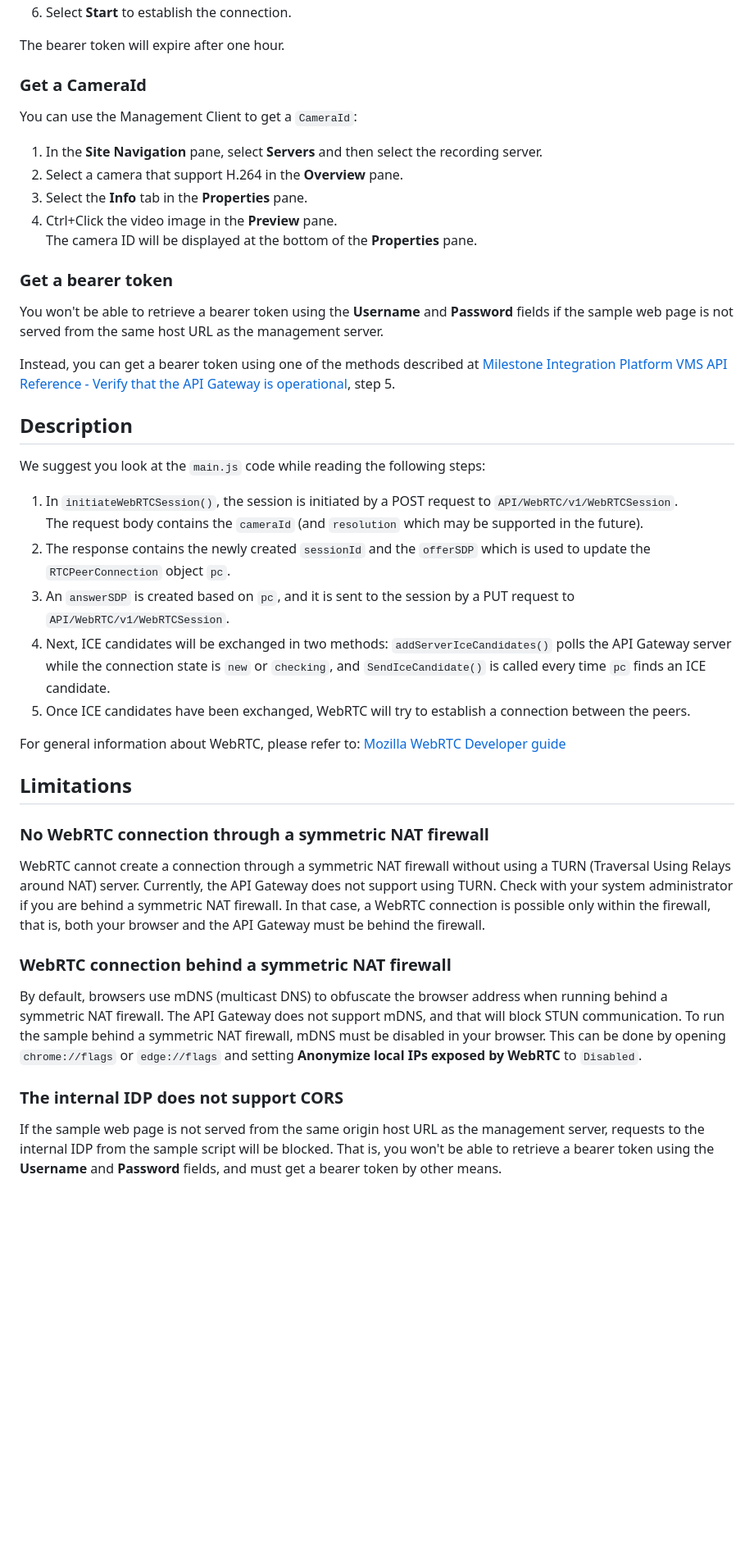
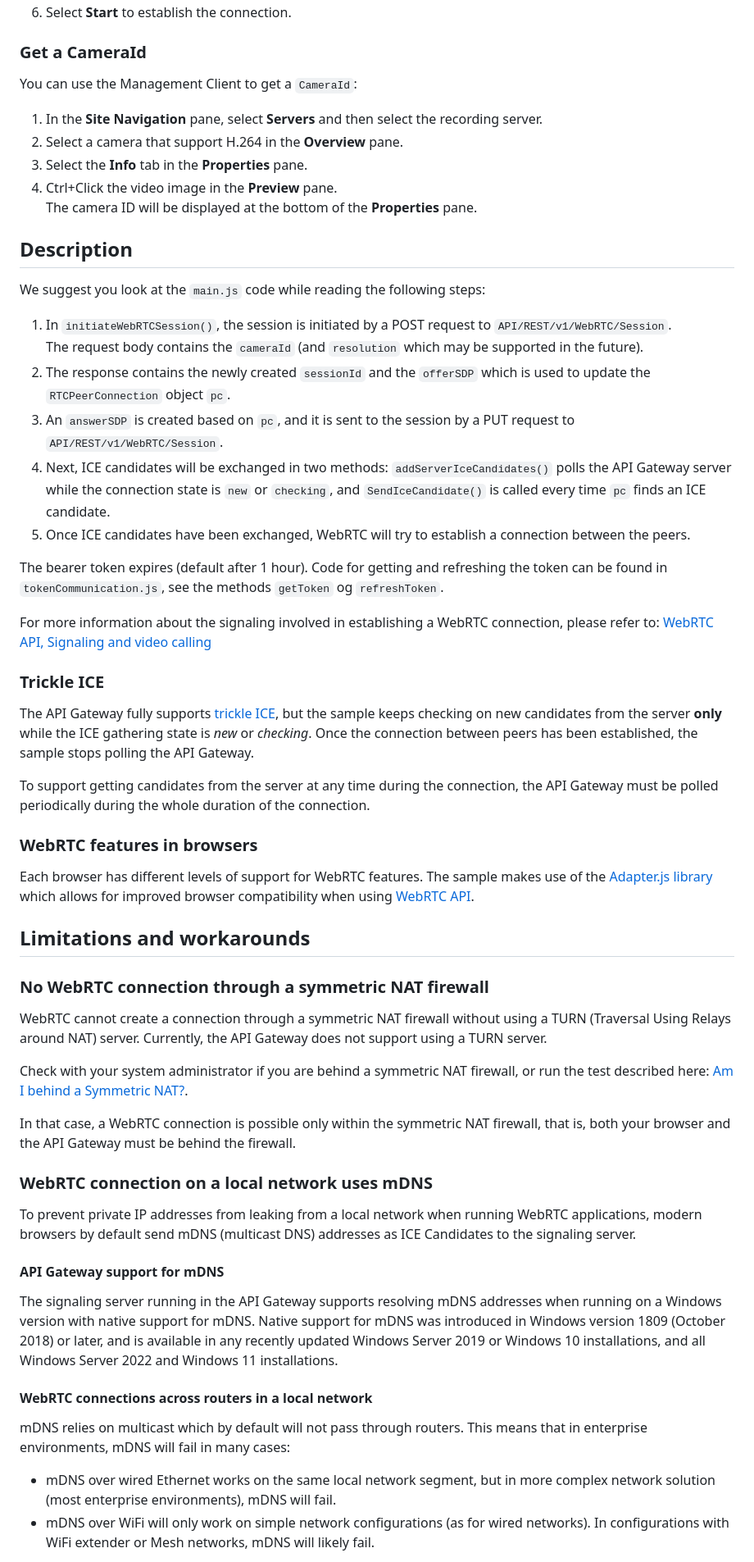
Before and after one commit to milestonesys/mipsdk-samples-protocol, a Markdown page: WebRTC_JavaScript/README.md, the part around one of its changes. Shown at 82% size. GitHub-like rendering; blank space fills up the shorter version.

```diff
--- a/WebRTC_JavaScript/README.md
+++ b/WebRTC_JavaScript/README.md
@@ -105,6 +135,4 @@ If you want to change this, you must edit the STUN server address in two places:
 6. Select **Start** to establish the connection.
-
-The bearer token will expire after one hour.
 
 ### Get a CameraId
 
@@ -116,36 +144,57 @@ You can use the Management Client to get a `CameraId`:
 4. Ctrl+Click the video image in the **Preview** pane.
    The camera ID will be displayed at the bottom of the **Properties** pane.
 
-### Get a bearer token
-
-You won't be able to retrieve a bearer token using the **Username** and **Password** fields if the sample web page is not served from the same host URL as the management server.
-
-Instead, you can get a bearer token using one of the methods described at [Milestone Integration Platform VMS API Reference - Verify that the API Gateway is operational](https://doc.developer.milestonesys.com/mipvmsapi/#verify-that-the-api-gateway-is-operational), step 5.
-
 ## Description
 
 We suggest you look at the `main.js` code while reading the following steps:
 
-1. In `initiateWebRTCSession()`, the session is initiated by a POST request to `API/WebRTC/v1/WebRTCSession`.
+1. In `initiateWebRTCSession()`, the session is initiated by a POST request to `API/REST/v1/WebRTC/Session`.
    The request body contains the `cameraId` (and `resolution` which may be supported in the future).
 2. The response contains the newly created `sessionId` and the `offerSDP` which is used to update the `RTCPeerConnection` object `pc`.
-3. An `answerSDP` is created based on `pc`, and it is sent to the session by a PUT request to `API/WebRTC/v1/WebRTCSession`.
+3. An `answerSDP` is created based on `pc`, and it is sent to the session by a PUT request to `API/REST/v1/WebRTC/Session`.
 4. Next, ICE candidates will be exchanged in two methods: `addServerIceCandidates()` polls the API Gateway server while the connection state is `new` or `checking`, and `SendIceCandidate()` is called every time `pc` finds an ICE candidate.
 5. Once ICE candidates have been exchanged, WebRTC will try to establish a connection between the peers.
 
-For general information about WebRTC, please refer to:
-[Mozilla WebRTC Developer guide](https://developer.mozilla.org/en-US/docs/Web/API/WebRTC_API/Signaling_and_video_calling)
+The bearer token expires (default after 1 hour). Code for getting and refreshing the token can be found in `tokenCommunication.js`, see the methods `getToken` og `refreshToken`.
 
-## Limitations
+For more information about the signaling involved in establishing a WebRTC connection, please refer to:
+[WebRTC API, Signaling and video calling](https://developer.mozilla.org/en-US/docs/Web/API/WebRTC_API/Signaling_and_video_calling)
+
+### Trickle ICE
+
+The API Gateway fully supports [trickle ICE](https://datatracker.ietf.org/doc/html/draft-ietf-mmusic-trickle-ice),
+but the sample keeps checking on new candidates from the server **only** while the ICE gathering state is *new* or *checking*.
+Once the connection between peers has been established, the sample stops polling the API Gateway.
+
+To support getting candidates from the server at any time during the connection, the API Gateway must be polled periodically during the whole duration of the connection.
+
+### WebRTC features in browsers
+
+Each browser has different levels of support for WebRTC features. The sample makes use of the [Adapter.js library](https://github.com/webrtc/adapter/) which allows for improved browser compatibility when using [WebRTC API](https://developer.mozilla.org/en-US/docs/Web/API/WebRTC_API).
+
+## Limitations and workarounds
 
 ### No WebRTC connection through a symmetric NAT firewall
 
-WebRTC cannot create a connection through a symmetric NAT firewall without using a TURN (Traversal Using Relays around NAT) server. Currently, the API Gateway does not support using TURN. Check with your system administrator if you are behind a symmetric NAT firewall. In that case, a WebRTC connection is possible only within the firewall, that is, both your browser and the API Gateway must be behind the firewall.
+WebRTC cannot create a connection through a symmetric NAT firewall without using a TURN (Traversal Using Relays around NAT) server. Currently, the API Gateway does not support using a TURN server.
 
-### WebRTC connection behind a symmetric NAT firewall
+Check with your system administrator if you are behind a symmetric NAT firewall, or run the test described here: [Am I behind a Symmetric NAT?](https://webrtchacks.com/symmetric-nat/).
 
-By default, browsers use mDNS (multicast DNS) to obfuscate the browser address when running behind a symmetric NAT firewall. The API Gateway does not support mDNS, and that will block STUN communication. To run the sample behind a symmetric NAT firewall, mDNS must be disabled in your browser. This can be done by opening `chrome://flags` or `edge://flags` and setting **Anonymize local IPs exposed by WebRTC** to `Disabled`.
+In that case, a WebRTC connection is possible only within the symmetric NAT firewall, that is, both your browser and the API Gateway must be behind the firewall.
 
-### The internal IDP does not support CORS
+### WebRTC connection on a local network uses mDNS
 
-If the sample web page is not served from the same origin host URL as the management server, requests to the internal IDP from the sample script will be blocked. That is, you won't be able to retrieve a bearer token using the **Username** and **Password** fields, and must get a bearer token by other means.
+To prevent private IP addresses from leaking from a local network when running WebRTC applications, modern browsers by default send mDNS (multicast DNS) addresses as ICE Candidates to the signaling server.
+
+#### API Gateway support for mDNS
+
+The signaling server running in the API Gateway supports resolving mDNS addresses when running on a Windows version with native support for mDNS.
+Native support for mDNS was introduced in Windows version 1809 (October 2018) or later, and is available in any recently updated Windows Server 2019 or Windows 10 installations, and all Windows Server 2022 and Windows 11 installations.
+
+#### WebRTC connections across routers in a local network
+
+mDNS relies on multicast which by default will not pass through routers. This means that in enterprise environments, mDNS will fail in many cases:
+
+- mDNS over wired Ethernet works on the same local network segment, but in more complex network solution (most enterprise environments), mDNS will fail.
+- mDNS over WiFi will only work on simple network configurations (as for wired networks). In configurations with WiFi extender or Mesh networks, mDNS will likely fail.
+
```
Also changed, not shown: other parts of WebRTC_JavaScript/README.md (+159 -48 lines), AlarmList/README.md (+3 -1 lines), RestfulCommunicationPython/README.md (+1 -1 lines), AlarmList/alarm_list.jpg, WebRTC_JavaScript/WebRTC-JavaScriptClient.png, 13 other files.
